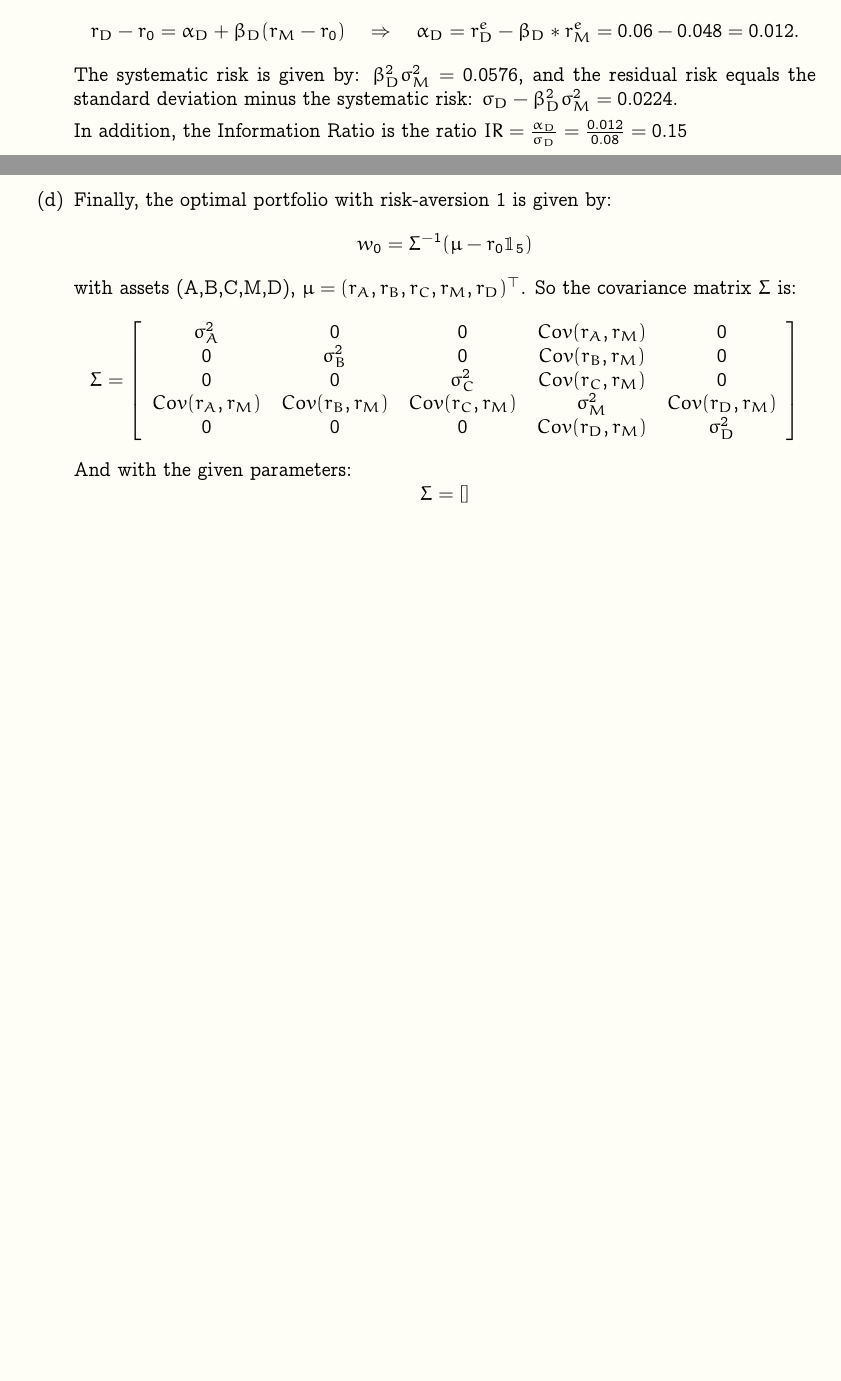
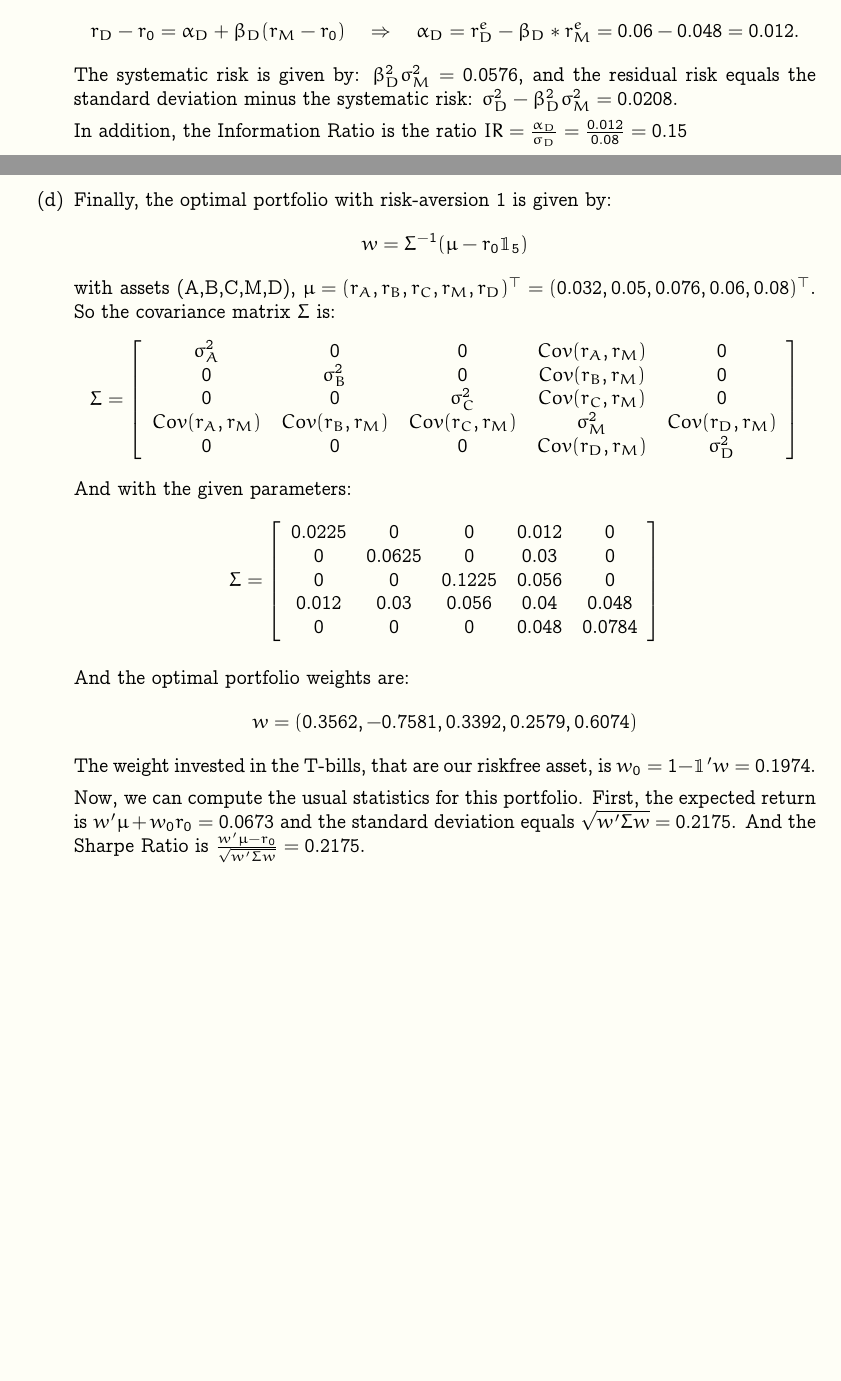
Before and after one commit to dan98/MFEinvestments, a LaTeX problem sheet (hw8/solution.tex): two parts of pages 1 and 2 of 2, joined at a grey line, cut so that both start at the same text, the shorter picture padded with empty space. Compiled offline with pdfLaTeX.

Commit message:
Ex 1 finished

```diff
--- a/hw8/solution.tex
+++ b/hw8/solution.tex
@@ -111,11 +111,11 @@
 
   The alpha of D is in the following equation:
   $$ r_D - r_0 = \alpha_D + \beta_D(r_M-r_0) \quad \Rightarrow \quad \alpha_D = r_D^e -\beta_D*r_M^e = 0.06 - 0.048 = 0.012.$$
-  The systematic risk is given by: $\beta_D^2\sigma_M^2 = 0.0576$, and the residual risk equals the standard deviation minus the systematic risk: $\sigma_D-\beta_D^2\sigma_M^2 = 0.0224.$
+  The systematic risk is given by: $\beta_D^2\sigma_M^2 = 0.0576$, and the residual risk equals the standard deviation minus the systematic risk: $\sigma_D^2-\beta_D^2\sigma_M^2 = 0.0208.$
 
   In addition, the Information Ratio is the ratio $IR = \frac{\alpha_D}{\sigma_D} =\frac{0.012}{0.08}= 0.15$
   \item[(d)] Finally, the optimal portfolio with risk-aversion $1$ is given by:
-  $$ w_0 = \Sigma^{-1}(\mu-r_0\mathbbm{1}_5)$$ with assets (A,B,C,M,D), $\mu = (r_A,r_B,r_C,r_M,r_D)^\top$. So the covariance matrix $\Sigma$ is:
+  $$ w = \Sigma^{-1}(\mu-r_0\mathbbm{1}_5)$$ with assets (A,B,C,M,D), $\mu = (r_A,r_B,r_C,r_M,r_D)^\top = (0.032,0.05,0.076,0.06,0.08)^\top$. So the covariance matrix $\Sigma$ is:
   $$ \Sigma = \left[\begin{array}{ccccc}
     \sigma_A^2& 0 &0 &Cov(r_A,r_M)& 0\\
     0&\sigma_B^2 & 0 & Cov(r_B,r_M)&0 \\
@@ -125,8 +125,18 @@
   \end{array}\right]$$
   And with the given parameters:
   $$ \Sigma = \left[\begin{array}{ccccc}
+    0.0225 & 0 & 0 & 0.012 &0 \\
+    0 & 0.0625 & 0 & 0.03 & 0 \\
+    0 & 0 & 0.1225 & 0.056 & 0 \\
+    0.012 & 0.03 & 0.056 & 0.04 & 0.048 \\
+    0 & 0 & 0 & 0.048 & 0.0784
+  \end{array}\right]$$
 
-  \end{array}\right]$$
+  And the optimal portfolio weights are:
+ $$ w = (0.3562, -0.7581, 0.3392, 0.2579, 0.6074)$$
+ The weight invested in the T-bills, that are our riskfree asset, is $w_0 = 1- \mathbbm{1}'w = 0.1974$.
+
+ Now, we can compute the usual statistics for this portfolio. First, the expected return is $w'\mu + w_0r_0 = 0.0673$ and the standard deviation equals $\sqrt{w'\Sigma w} = 0.2175$. And the Sharpe Ratio is $ \frac{w'\mu - r_0}{\sqrt{w'\Sigma w}} = 0.2175$.
 \end{itemize}
 
 \end{document}
```
